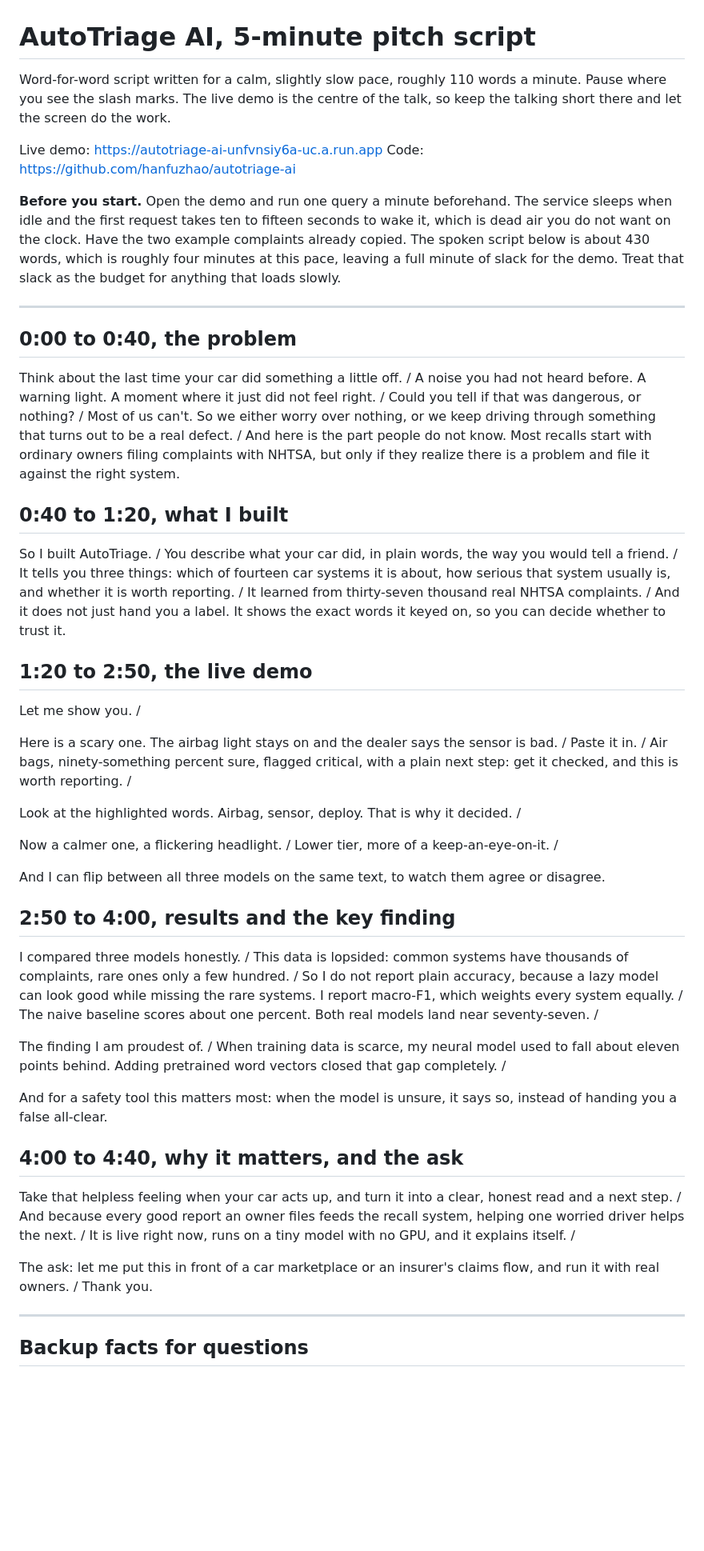
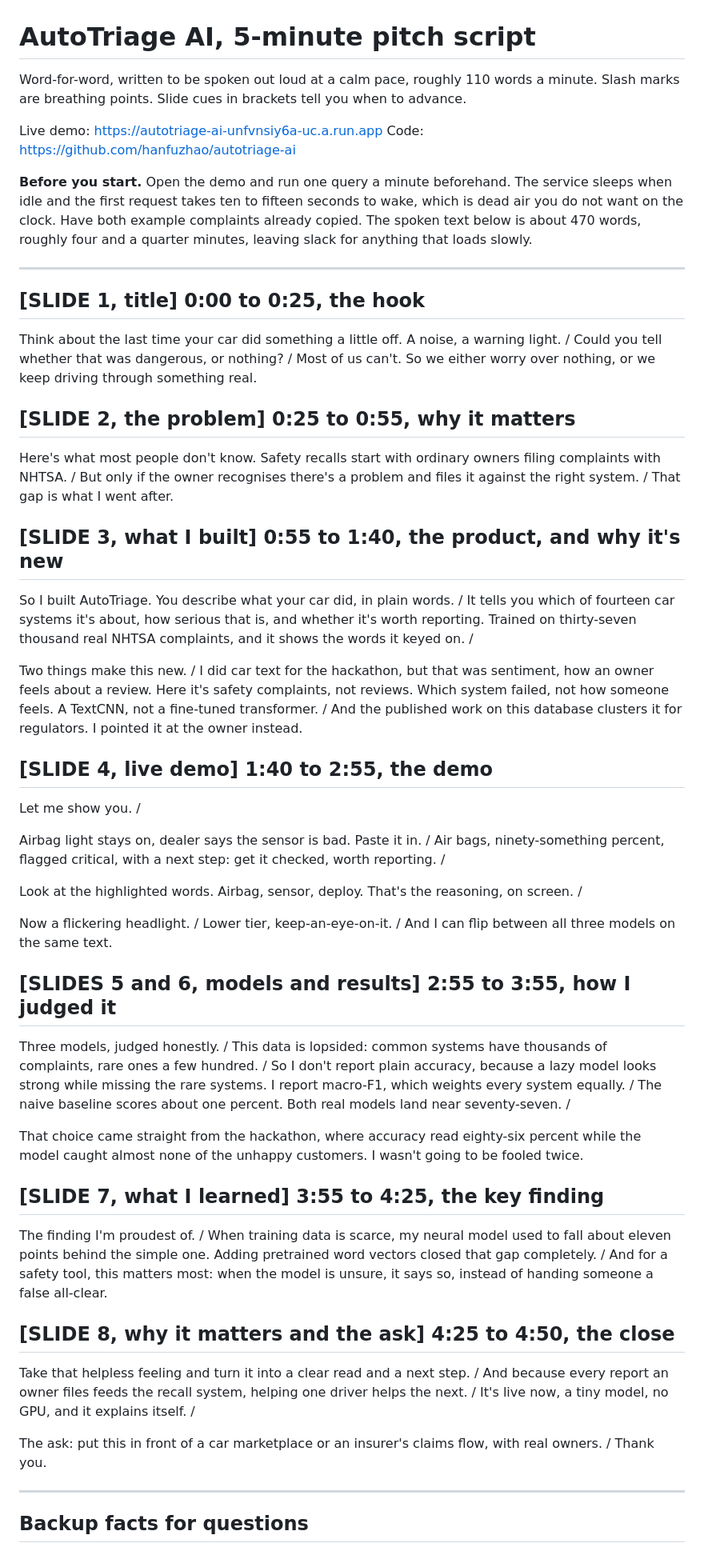
Before and after one commit to hanfuzhao/autotriage-ai, a Markdown page: PITCH.md, the part around one of its changes. Shown at 80% size. GitHub-like rendering; blank space fills up the shorter version.

Commit message:
Rewrite the pitch script with slide cues, the hackathon contrast, and originality
- Every section now carries a [SLIDE n] cue matching the 8-slide deck
- Adds the contrast against the Module 2 hackathon: sentiment on consumer
  reviews with DistilBERT there, component routing on safety complaints with a
  TextCNN here, and the evaluation lesson as the only thing carried over
- Adds the originality claim against prior work on this database, which
  clusters it for regulators rather than routing for owners
- Ties the macro-F1 choice back to the hackathon, where accuracy read 86 percent
  while the model missed nearly every unhappy customer
- Tightened throughout: 468 spoken words, 4:15 at the written pace
- Backup facts now lead with a direct answer to 'is this your hackathon project'

```diff
--- a/PITCH.md
+++ b/PITCH.md
@@ -1,74 +1,78 @@
 # AutoTriage AI, 5-minute pitch script
 
-Word-for-word script written for a calm, slightly slow pace, roughly 110 words a minute.
-Pause where you see the slash marks. The live demo is the centre of the talk, so keep the
-talking short there and let the screen do the work.
+Word-for-word, written to be spoken out loud at a calm pace, roughly 110 words a minute.
+Slash marks are breathing points. Slide cues in brackets tell you when to advance.
 
 Live demo: https://autotriage-ai-unfvnsiy6a-uc.a.run.app
 Code: https://github.com/hanfuzhao/autotriage-ai
 
 **Before you start.** Open the demo and run one query a minute beforehand. The service sleeps
-when idle and the first request takes ten to fifteen seconds to wake it, which is dead air you
-do not want on the clock. Have the two example complaints already copied. The spoken script
-below is about 430 words, which is roughly four minutes at this pace, leaving a full minute of
-slack for the demo. Treat that slack as the budget for anything that loads slowly.
+when idle and the first request takes ten to fifteen seconds to wake, which is dead air you do
+not want on the clock. Have both example complaints already copied. The spoken text below is
+about 470 words, roughly four and a quarter minutes, leaving slack for anything that loads slowly.
 
 ---
 
-## 0:00 to 0:40, the problem
+## [SLIDE 1, title] 0:00 to 0:25, the hook
 
-Think about the last time your car did something a little off. / A noise you had not heard
-before. A warning light. A moment where it just did not feel right. / Could you tell if that
-was dangerous, or nothing? / Most of us can't. So we either worry over nothing, or we keep
-driving through something that turns out to be a real defect. / And here is the part people
-do not know. Most recalls start with ordinary owners filing complaints with NHTSA, but only
-if they realize there is a problem and file it against the right system.
+Think about the last time your car did something a little off. A noise, a warning light. /
+Could you tell whether that was dangerous, or nothing? / Most of us can't. So we either worry
+over nothing, or we keep driving through something real.
 
-## 0:40 to 1:20, what I built
+## [SLIDE 2, the problem] 0:25 to 0:55, why it matters
 
-So I built AutoTriage. / You describe what your car did, in plain words, the way you would
-tell a friend. / It tells you three things: which of fourteen car systems it is about, how
-serious that system usually is, and whether it is worth reporting. / It learned from
-thirty-seven thousand real NHTSA complaints. / And it does not just hand you a label. It
-shows the exact words it keyed on, so you can decide whether to trust it.
+Here's what most people don't know. Safety recalls start with ordinary owners filing complaints
+with NHTSA. / But only if the owner recognises there's a problem and files it against the right
+system. / That gap is what I went after.
 
-## 1:20 to 2:50, the live demo
+## [SLIDE 3, what I built] 0:55 to 1:40, the product, and why it's new
+
+So I built AutoTriage. You describe what your car did, in plain words. / It tells you which of
+fourteen car systems it's about, how serious that is, and whether it's worth reporting. Trained
+on thirty-seven thousand real NHTSA complaints, and it shows the words it keyed on. /
+
+Two things make this new. / I did car text for the hackathon, but that was sentiment, how an
+owner feels about a review. Here it's safety complaints, not reviews. Which system failed, not
+how someone feels. A TextCNN, not a fine-tuned transformer. / And the published work on this
+database clusters it for regulators. I pointed it at the owner instead.
+
+## [SLIDE 4, live demo] 1:40 to 2:55, the demo
 
 Let me show you. /
 
-Here is a scary one. The airbag light stays on and the dealer says the sensor is bad. /
-Paste it in. / Air bags, ninety-something percent sure, flagged critical, with a plain next
-step: get it checked, and this is worth reporting. /
+Airbag light stays on, dealer says the sensor is bad. Paste it in. / Air bags, ninety-something
+percent, flagged critical, with a next step: get it checked, worth reporting. /
 
-Look at the highlighted words. Airbag, sensor, deploy. That is why it decided. /
+Look at the highlighted words. Airbag, sensor, deploy. That's the reasoning, on screen. /
 
-Now a calmer one, a flickering headlight. / Lower tier, more of a keep-an-eye-on-it. /
+Now a flickering headlight. / Lower tier, keep-an-eye-on-it. / And I can flip between all three
+models on the same text.
 
-And I can flip between all three models on the same text, to watch them agree or disagree.
+## [SLIDES 5 and 6, models and results] 2:55 to 3:55, how I judged it
 
-## 2:50 to 4:00, results and the key finding
+Three models, judged honestly. / This data is lopsided: common systems have thousands of
+complaints, rare ones a few hundred. / So I don't report plain accuracy, because a lazy model
+looks strong while missing the rare systems. I report macro-F1, which weights every system
+equally. / The naive baseline scores about one percent. Both real models land near seventy-seven. /
 
-I compared three models honestly. / This data is lopsided: common systems have thousands of
-complaints, rare ones only a few hundred. / So I do not report plain accuracy, because a lazy
-model can look good while missing the rare systems. I report macro-F1, which weights every
-system equally. / The naive baseline scores about one percent. Both real models land near
-seventy-seven. /
+That choice came straight from the hackathon, where accuracy read eighty-six percent while the
+model caught almost none of the unhappy customers. I wasn't going to be fooled twice.
 
-The finding I am proudest of. / When training data is scarce, my neural model used to fall
-about eleven points behind. Adding pretrained word vectors closed that gap completely. /
+## [SLIDE 7, what I learned] 3:55 to 4:25, the key finding
 
-And for a safety tool this matters most: when the model is unsure, it says so, instead of
-handing you a false all-clear.
+The finding I'm proudest of. / When training data is scarce, my neural model used to fall about
+eleven points behind the simple one. Adding pretrained word vectors closed that gap completely. /
+And for a safety tool, this matters most: when the model is unsure, it says so, instead of
+handing someone a false all-clear.
 
-## 4:00 to 4:40, why it matters, and the ask
+## [SLIDE 8, why it matters and the ask] 4:25 to 4:50, the close
 
-Take that helpless feeling when your car acts up, and turn it into a clear, honest read and a
-next step. / And because every good report an owner files feeds the recall system, helping one
-worried driver helps the next. / It is live right now, runs on a tiny model with no GPU, and
-it explains itself. /
+Take that helpless feeling and turn it into a clear read and a next step. / And because every
+report an owner files feeds the recall system, helping one driver helps the next. / It's live
+now, a tiny model, no GPU, and it explains itself. /
 
-The ask: let me put this in front of a car marketplace or an insurer's claims flow, and run it
-with real owners. / Thank you.
+The ask: put this in front of a car marketplace or an insurer's claims flow, with real owners. /
+Thank you.
 
 ---
 
```
Also changed, not shown: other parts of PITCH.md (+5 -4 lines).
